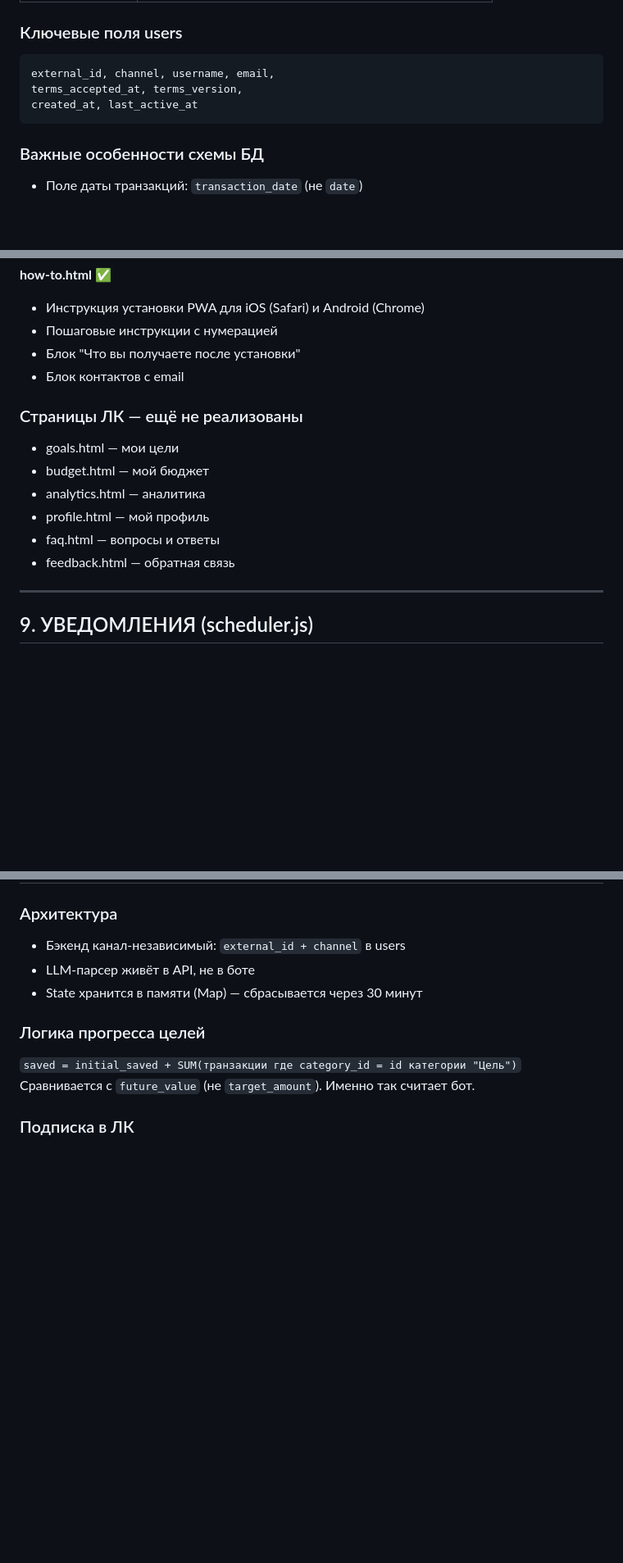
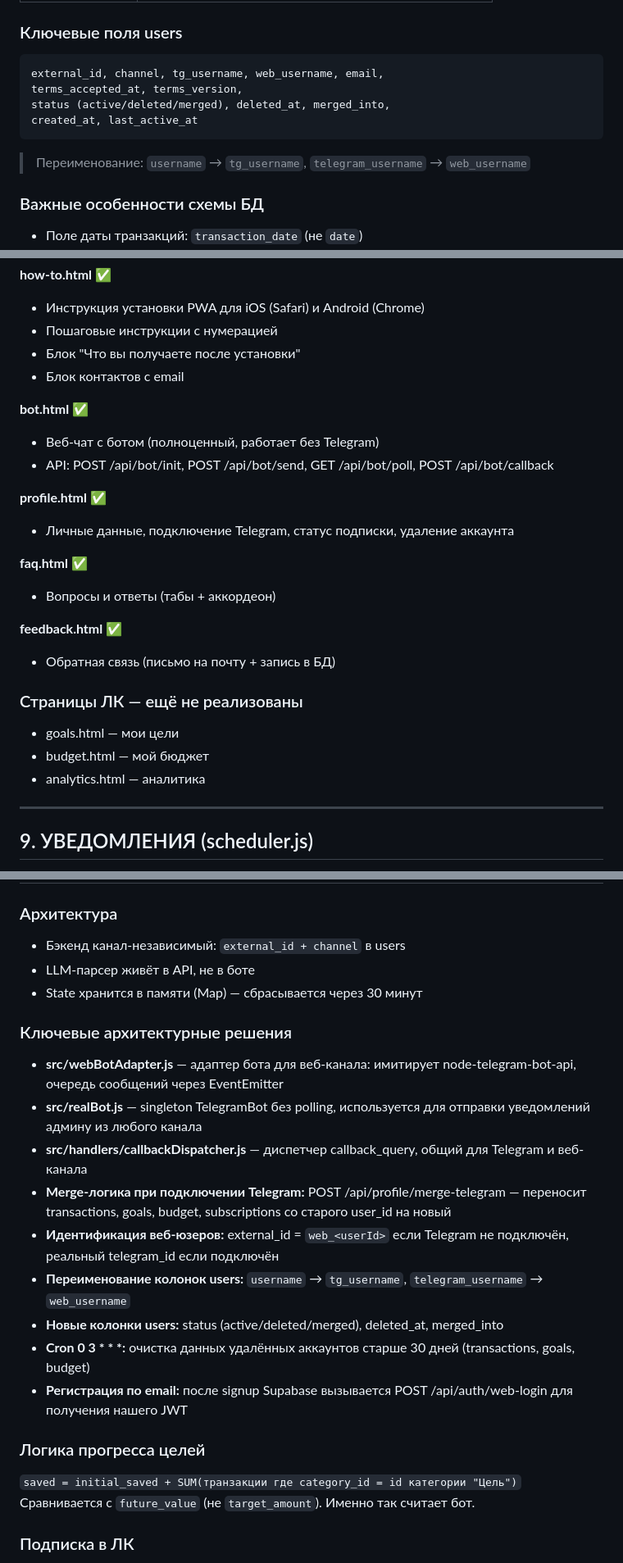
Before and after one commit to anastasiyavnedorezova-arch/mercury-bot, a Markdown page: mercury_project_summary.md, 3 parts joined by grey strips. Shown at 82% size. Drawn GitHub-style; blank space fills up the shorter version.

Commit message:
update project summary
Co-Authored-By: Claude Sonnet 4.6 <noreply@anthropic.com>

````diff
--- a/mercury_project_summary.md
+++ b/mercury_project_summary.md
@@ -54,10 +54,12 @@
 
 ### Ключевые поля users
 ```
-external_id, channel, username, email,
+external_id, channel, tg_username, web_username, email,
 terms_accepted_at, terms_version,
+status (active/deleted/merged), deleted_at, merged_into,
 created_at, last_active_at
 ```
+> Переименование: `username` → `tg_username`, `telegram_username` → `web_username`
 
 ### Важные особенности схемы БД
 - Поле даты транзакций: `transaction_date` (не `date`)
@@ -268,13 +270,23 @@ NIXPACKS_NODE_VERSION=20
 - Блок "Что вы получаете после установки"
 - Блок контактов с email
 
+**bot.html** ✅
+- Веб-чат с ботом (полноценный, работает без Telegram)
+- API: POST /api/bot/init, POST /api/bot/send, GET /api/bot/poll, POST /api/bot/callback
+
+**profile.html** ✅
+- Личные данные, подключение Telegram, статус подписки, удаление аккаунта
+
+**faq.html** ✅
+- Вопросы и ответы (табы + аккордеон)
+
+**feedback.html** ✅
+- Обратная связь (письмо на почту + запись в БД)
+
 ### Страницы ЛК — ещё не реализованы
 - goals.html — мои цели
 - budget.html — мой бюджет
 - analytics.html — аналитика
-- profile.html — мой профиль
-- faq.html — вопросы и ответы
-- feedback.html — обратная связь
 
 ---
 
@@ -391,6 +400,17 @@ pm2 stop all  # если бот запустился на VPS и создаёт
 - Бэкенд канал-независимый: `external_id + channel` в users
 - LLM-парсер живёт в API, не в боте
 - State хранится в памяти (Map) — сбрасывается через 30 минут
+
+### Ключевые архитектурные решения
+- **src/webBotAdapter.js** — адаптер бота для веб-канала: имитирует node-telegram-bot-api, очередь сообщений через EventEmitter
+- **src/realBot.js** — singleton TelegramBot без polling, используется для отправки уведомлений админу из любого канала
+- **src/handlers/callbackDispatcher.js** — диспетчер callback_query, общий для Telegram и веб-канала
+- **Merge-логика при подключении Telegram:** POST /api/profile/merge-telegram — переносит transactions, goals, budget, subscriptions со старого user_id на новый
+- **Идентификация веб-юзеров:** external_id = `web_<userId>` если Telegram не подключён, реальный telegram_id если подключён
+- **Переименование колонок users:** `username` → `tg_username`, `telegram_username` → `web_username`
+- **Новые колонки users:** status (active/deleted/merged), deleted_at, merged_into
+- **Cron 0 3 * * \*:** очистка данных удалённых аккаунтов старше 30 дней (transactions, goals, budget)
+- **Регистрация по email:** после signup Supabase вызывается POST /api/auth/web-login для получения нашего JWT
 
 ### Логика прогресса целей
 `saved = initial_saved + SUM(транзакции где category_id = id категории "Цель")`
````
Also changed, not shown: other parts of mercury_project_summary.md (+1 -4 lines).
